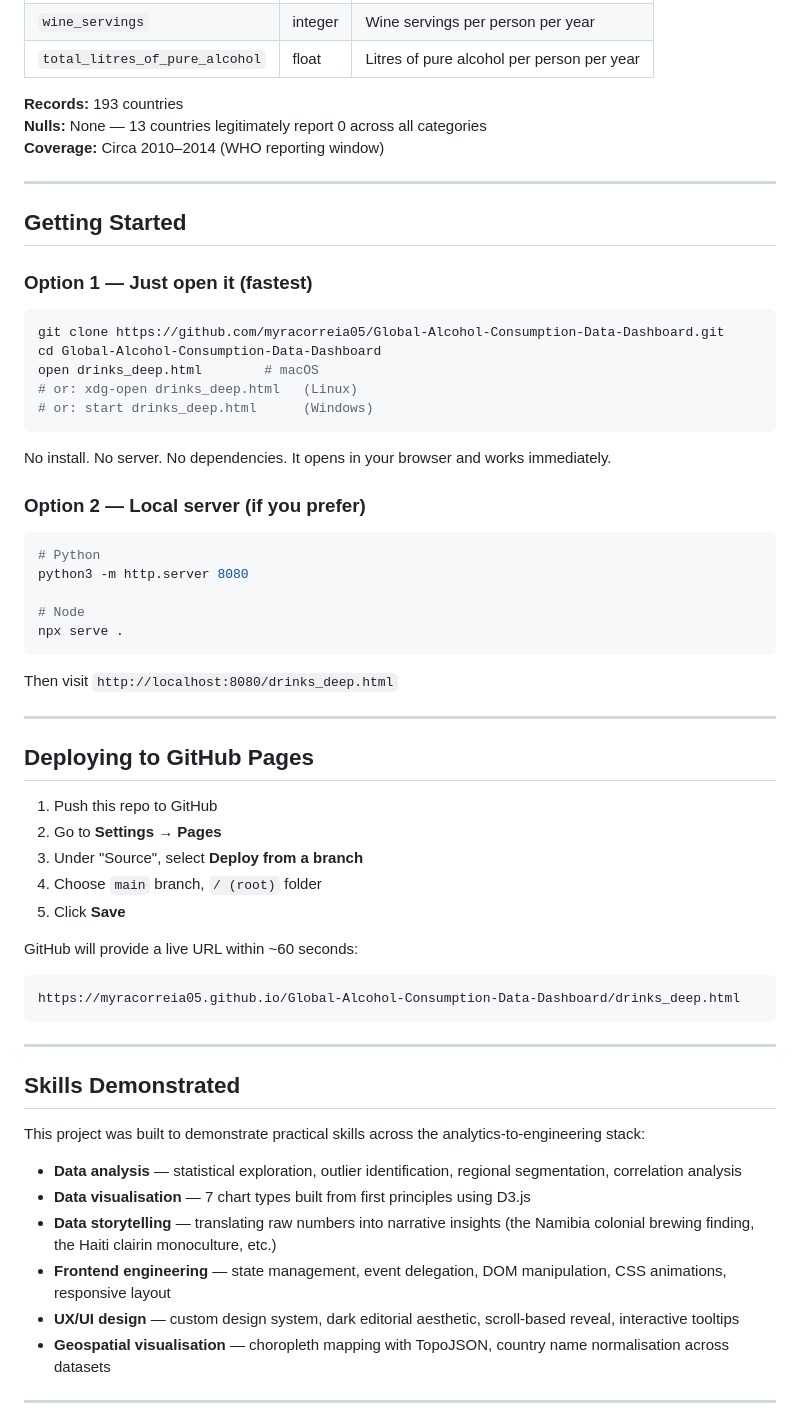
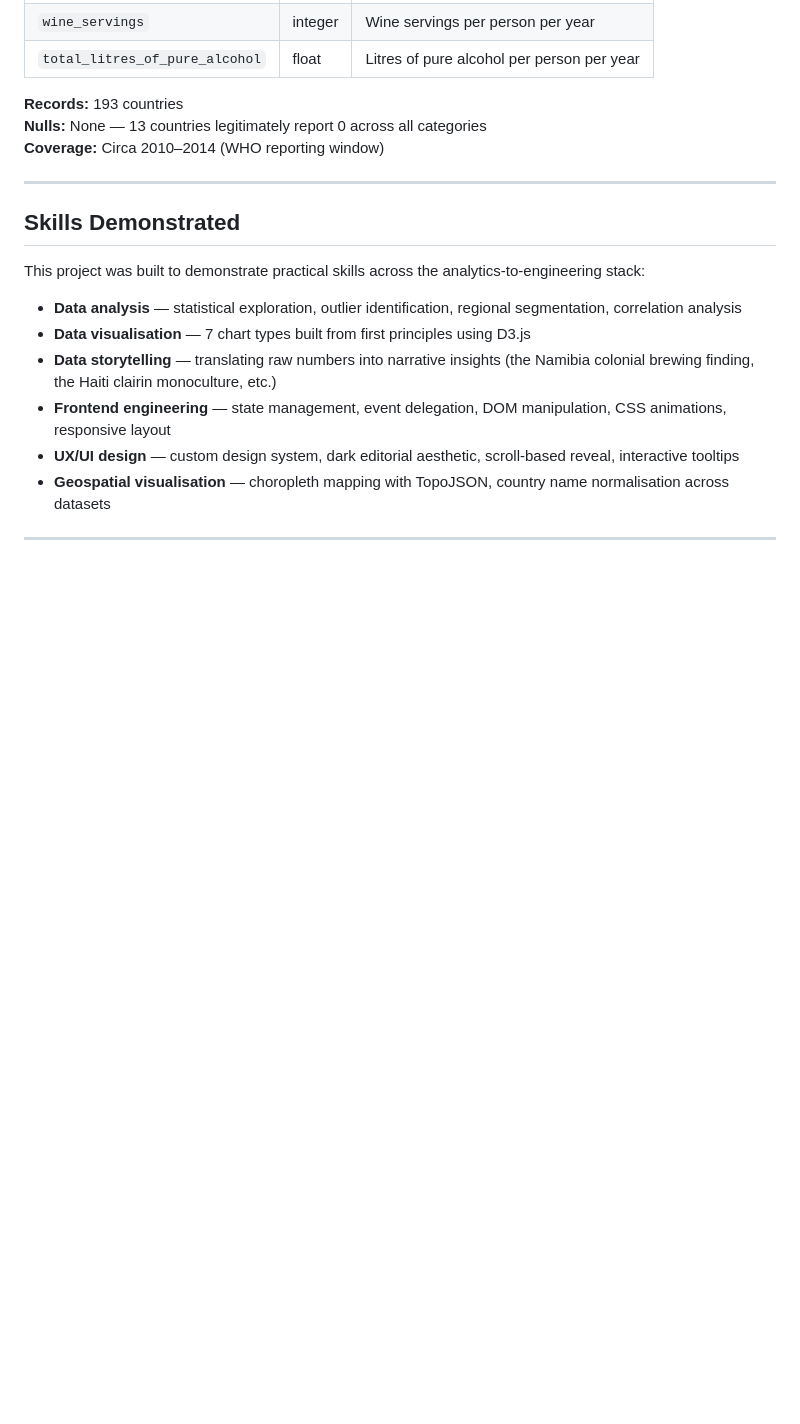
Before and after one commit to myracorreia05/Global-Alcohol-Consumption-Data-Dashboard, a Markdown page: README.md, the part around one of its changes. Drawn GitHub-style; blank space fills up the shorter version.

````diff
--- a/README.md
+++ b/README.md
@@ -144,49 +129,6 @@ proof-drinks-viz/
 **Records:** 193 countries
 **Nulls:** None — 13 countries legitimately report 0 across all categories
 **Coverage:** Circa 2010–2014 (WHO reporting window)
-
----
-
-## Getting Started
-
-### Option 1 — Just open it (fastest)
-
-```bash
-git clone https://github.com/myracorreia05/Global-Alcohol-Consumption-Data-Dashboard.git
-cd Global-Alcohol-Consumption-Data-Dashboard
-open drinks_deep.html        # macOS
-# or: xdg-open drinks_deep.html   (Linux)
-# or: start drinks_deep.html      (Windows)
-```
-
-No install. No server. No dependencies. It opens in your browser and works immediately.
-
-### Option 2 — Local server (if you prefer)
-
-```bash
-# Python
-python3 -m http.server 8080
-
-# Node
-npx serve .
-```
-
-Then visit `http://localhost:8080/drinks_deep.html`
-
----
-
-## Deploying to GitHub Pages
-
-1. Push this repo to GitHub
-2. Go to **Settings → Pages**
-3. Under "Source", select **Deploy from a branch**
-4. Choose `main` branch, `/ (root)` folder
-5. Click **Save**
-
-GitHub will provide a live URL within ~60 seconds:
-```
-https://myracorreia05.github.io/Global-Alcohol-Consumption-Data-Dashboard/drinks_deep.html
-```
 
 ---
 
````
Also changed, not shown: other parts of README.md (+0 -42 lines).
